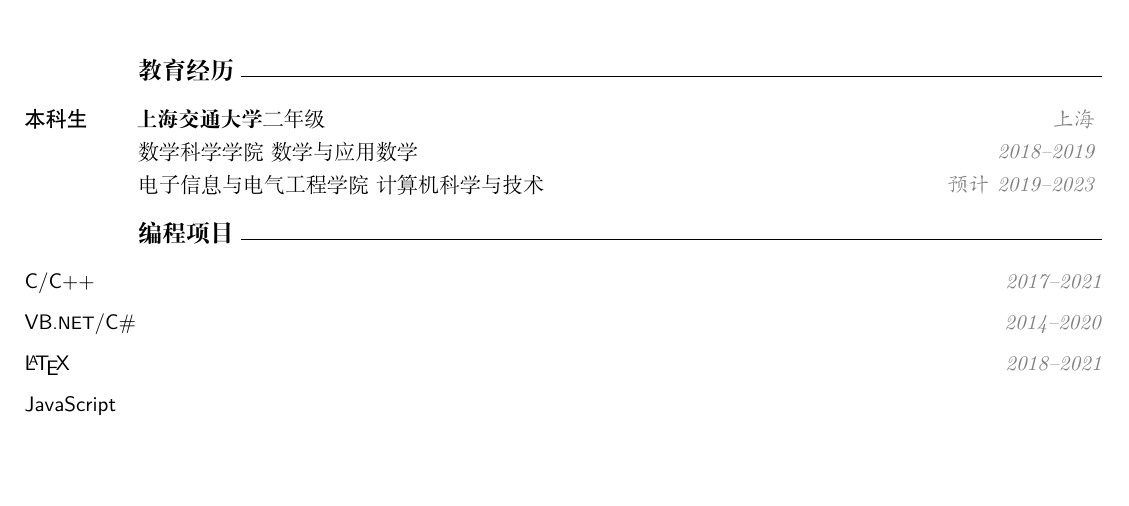
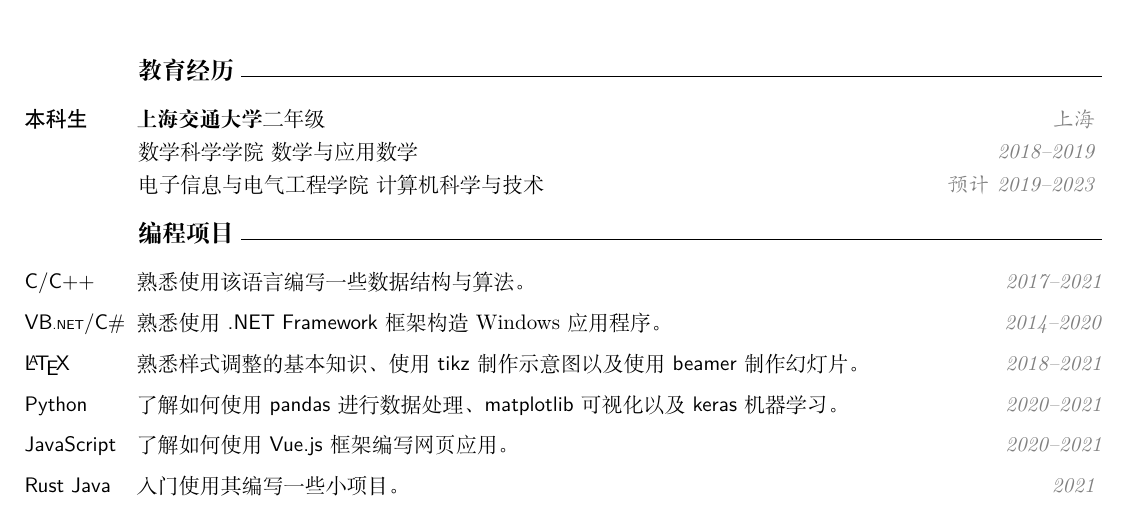
Before and after one commit to LogCreative/LogCreative, a LaTeX CV (resume/resume.tex): part of the page, cut so that both start at the same text, the shorter picture padded with empty space. Compiled offline with XeLaTeX.

Commit message:
lang detail

```diff
--- a/resume/resume.tex
+++ b/resume/resume.tex
@@ -47,10 +47,12 @@
     % 技能
     \section{编程项目}
     \begin{cvitems}
-        \item[C/C++] \rightnote{2017--2021}
-        \item[VB{\small .NET}/C\#] \rightnote{2014--2020}
-        \item[\LaTeX]  \rightnote{2018--2021}
-        \item[JavaScript]
+        \item[C/C++] 熟悉使用该语言编写一些数据结构与算法。 \rightnote{2017--2021}
+        \item[VB{\scriptsize .NET}/C\#] 熟悉使用 \textsf{.NET Framework} 框架构造 Windows 应用程序。 \rightnote{2014--2020}
+        \item[\LaTeX] 熟悉样式调整的基本知识、使用 \textsf{tikz} 制作示意图以及使用 \textsf{beamer} 制作幻灯片。 \rightnote{2018--2021}
+        \item[Python] 了解如何使用 \textsf{pandas} 进行数据处理、\textsf{matplotlib} 可视化以及 \textsf{keras} 机器学习。 \rightnote{2020--2021}
+        \item[JavaScript] 了解如何使用 \textsf{Vue.js} 框架编写网页应用。\rightnote{2020--2021}
+        \item[Rust Java] 入门使用其编写一些小项目。\rightnote{2021}
     \end{cvitems}
 
     % 竞赛经历
```
Also changed, not shown: resume/resume.pdf.
